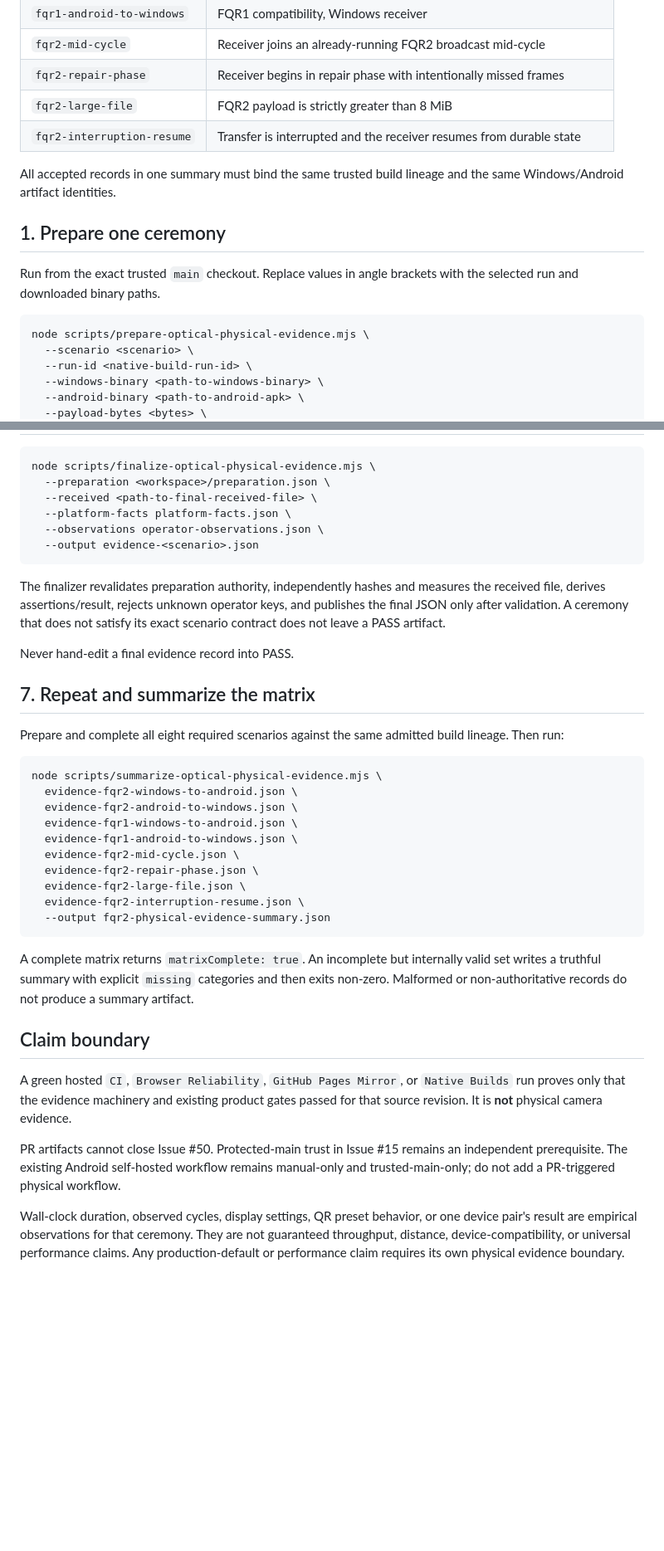
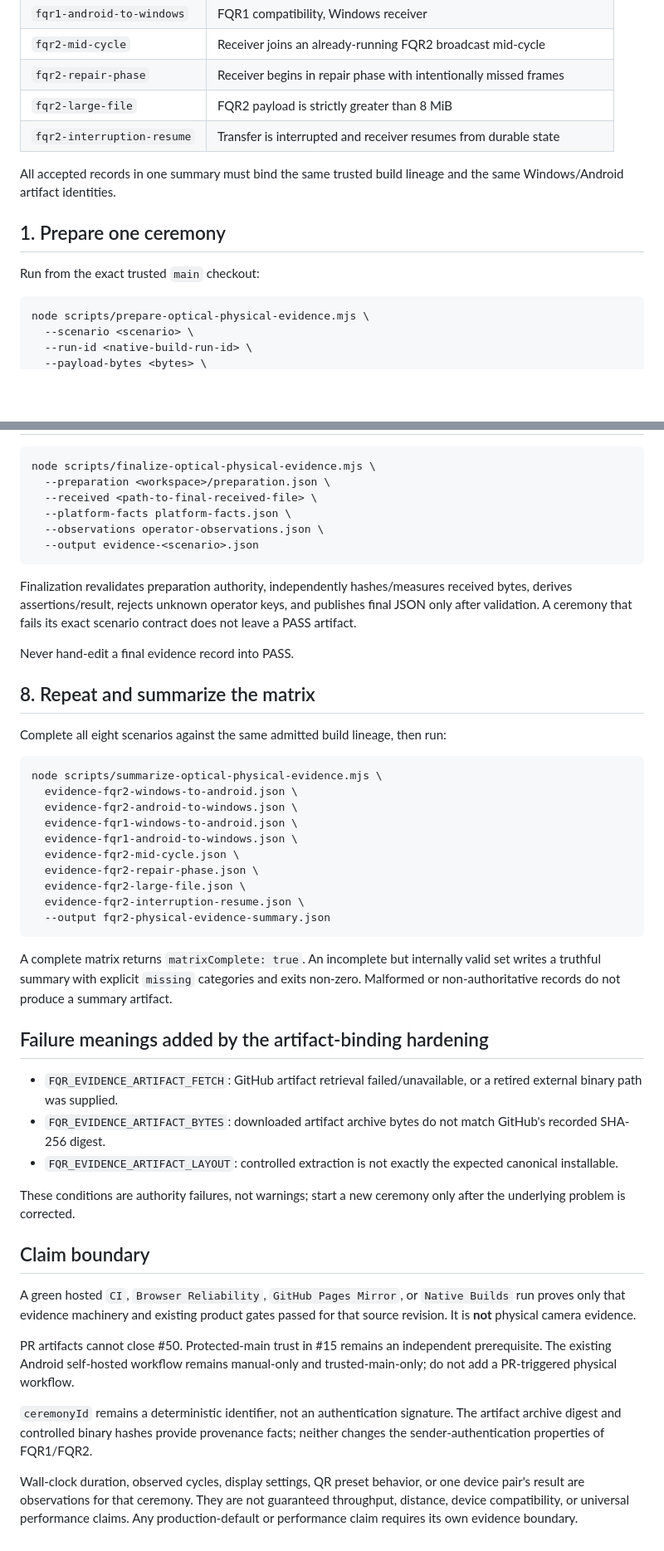
Before and after one commit to Nolane-x/file-qr, a Markdown page: docs/physical-evidence/FQR2-CEREMONY.md, 2 parts joined by grey strips. Shown at 83% size. GitHub-like rendering; blank space fills up the shorter version.

````diff
--- a/docs/physical-evidence/FQR2-CEREMONY.md
+++ b/docs/physical-evidence/FQR2-CEREMONY.md
@@ -30,18 +31,16 @@ The final matrix requires these eight scenario identifiers:
 | `fqr2-mid-cycle` | Receiver joins an already-running FQR2 broadcast mid-cycle |
 | `fqr2-repair-phase` | Receiver begins in repair phase with intentionally missed frames |
 | `fqr2-large-file` | FQR2 payload is strictly greater than 8 MiB |
-| `fqr2-interruption-resume` | Transfer is interrupted and the receiver resumes from durable state |
+| `fqr2-interruption-resume` | Transfer is interrupted and receiver resumes from durable state |
 
 All accepted records in one summary must bind the same trusted build lineage and the same Windows/Android artifact identities.
 
 ## 1. Prepare one ceremony
 
-Run from the exact trusted `main` checkout. Replace values in angle brackets with the selected run and downloaded binary paths.
+Run from the exact trusted `main` checkout:
 
 ```bash
 node scripts/prepare-optical-physical-evidence.mjs \
   --scenario <scenario> \
   --run-id <native-build-run-id> \
-  --windows-binary <path-to-windows-binary> \
-  --android-binary <path-to-android-apk> \
   --payload-bytes <bytes> \
@@ -185,13 +223,13 @@ node scripts/finalize-optical-physical-evidence.mjs \
   --output evidence-<scenario>.json
 ```
 
-The finalizer revalidates preparation authority, independently hashes and measures the received file, derives assertions/result, rejects unknown operator keys, and publishes the final JSON only after validation. A ceremony that does not satisfy its exact scenario contract does not leave a PASS artifact.
+Finalization revalidates preparation authority, independently hashes/measures received bytes, derives assertions/result, rejects unknown operator keys, and publishes final JSON only after validation. A ceremony that fails its exact scenario contract does not leave a PASS artifact.
 
 Never hand-edit a final evidence record into PASS.
 
-## 7. Repeat and summarize the matrix
+## 8. Repeat and summarize the matrix
 
-Prepare and complete all eight required scenarios against the same admitted build lineage. Then run:
+Complete all eight scenarios against the same admitted build lineage, then run:
 
 ```bash
 node scripts/summarize-optical-physical-evidence.mjs \
@@ -206,12 +244,22 @@ node scripts/summarize-optical-physical-evidence.mjs \
   --output fqr2-physical-evidence-summary.json
 ```
 
-A complete matrix returns `matrixComplete: true`. An incomplete but internally valid set writes a truthful summary with explicit `missing` categories and then exits non-zero. Malformed or non-authoritative records do not produce a summary artifact.
+A complete matrix returns `matrixComplete: true`. An incomplete but internally valid set writes a truthful summary with explicit `missing` categories and exits non-zero. Malformed or non-authoritative records do not produce a summary artifact.
+
+## Failure meanings added by the artifact-binding hardening
+
+- `FQR_EVIDENCE_ARTIFACT_FETCH`: GitHub artifact retrieval failed/unavailable, or a retired external binary path was supplied.
+- `FQR_EVIDENCE_ARTIFACT_BYTES`: downloaded artifact archive bytes do not match GitHub's recorded SHA-256 digest.
+- `FQR_EVIDENCE_ARTIFACT_LAYOUT`: controlled extraction is not exactly the expected canonical installable.
+
+These conditions are authority failures, not warnings; start a new ceremony only after the underlying problem is corrected.
 
 ## Claim boundary
 
-A green hosted `CI`, `Browser Reliability`, `GitHub Pages Mirror`, or `Native Builds` run proves only that the evidence machinery and existing product gates passed for that source revision. It is **not** physical camera evidence.
+A green hosted `CI`, `Browser Reliability`, `GitHub Pages Mirror`, or `Native Builds` run proves only that evidence machinery and existing product gates passed for that source revision. It is **not** physical camera evidence.
 
-PR artifacts cannot close Issue #50. Protected-main trust in Issue #15 remains an independent prerequisite. The existing Android self-hosted workflow remains manual-only and trusted-main-only; do not add a PR-triggered physical workflow.
+PR artifacts cannot close #50. Protected-main trust in #15 remains an independent prerequisite. The existing Android self-hosted workflow remains manual-only and trusted-main-only; do not add a PR-triggered physical workflow.
 
-Wall-clock duration, observed cycles, display settings, QR preset behavior, or one device pair's result are empirical observations for that ceremony. They are not guaranteed throughput, distance, device-compatibility, or universal performance claims. Any production-default or performance claim requires its own physical evidence boundary.
+`ceremonyId` remains a deterministic identifier, not an authentication signature. The artifact archive digest and controlled binary hashes provide provenance facts; neither changes the sender-authentication properties of FQR1/FQR2.
+
+Wall-clock duration, observed cycles, display settings, QR preset behavior, or one device pair's result are observations for that ceremony. They are not guaranteed throughput, distance, device compatibility, or universal performance claims. Any production-default or performance claim requires its own evidence boundary.
````
Also changed, not shown: other parts of docs/physical-evidence/FQR2-CEREMONY.md (+81 -41 lines).
